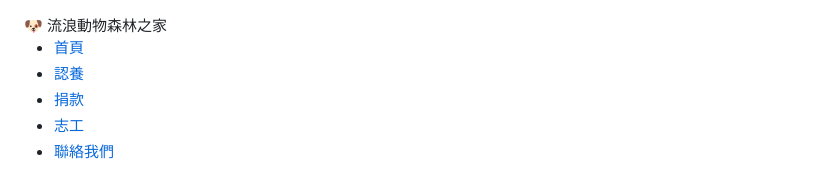
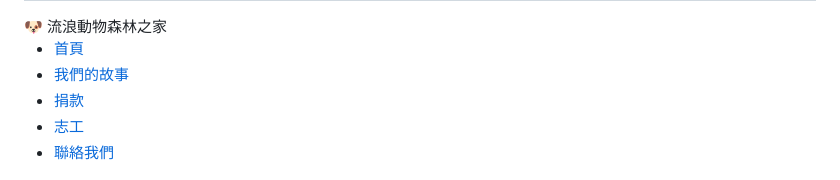
Before and after one commit to a0965424388/my-website, a Markdown page: README.md, the part around the change. GitHub-like rendering.

```diff
--- a/README.md
+++ b/README.md
@@ -329,7 +329,7 @@ display:none;
 
 <li><a href="hero">首頁</a></li>
 
-<li><a href="story">認養</a></li>
+<li><a href="story">我們的故事</a></li>
 
 <li><a href="#">捐款</a></li>
 
```
